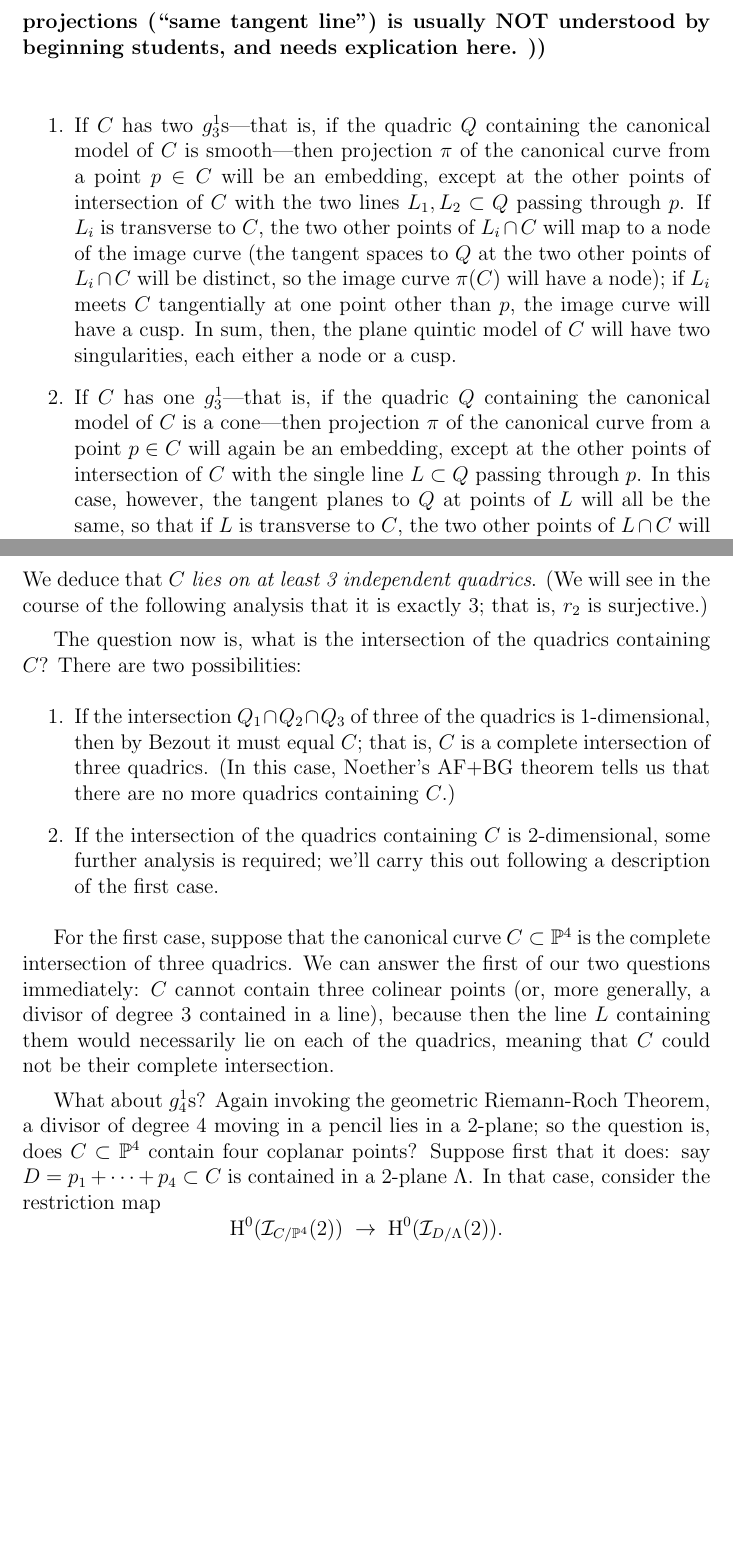
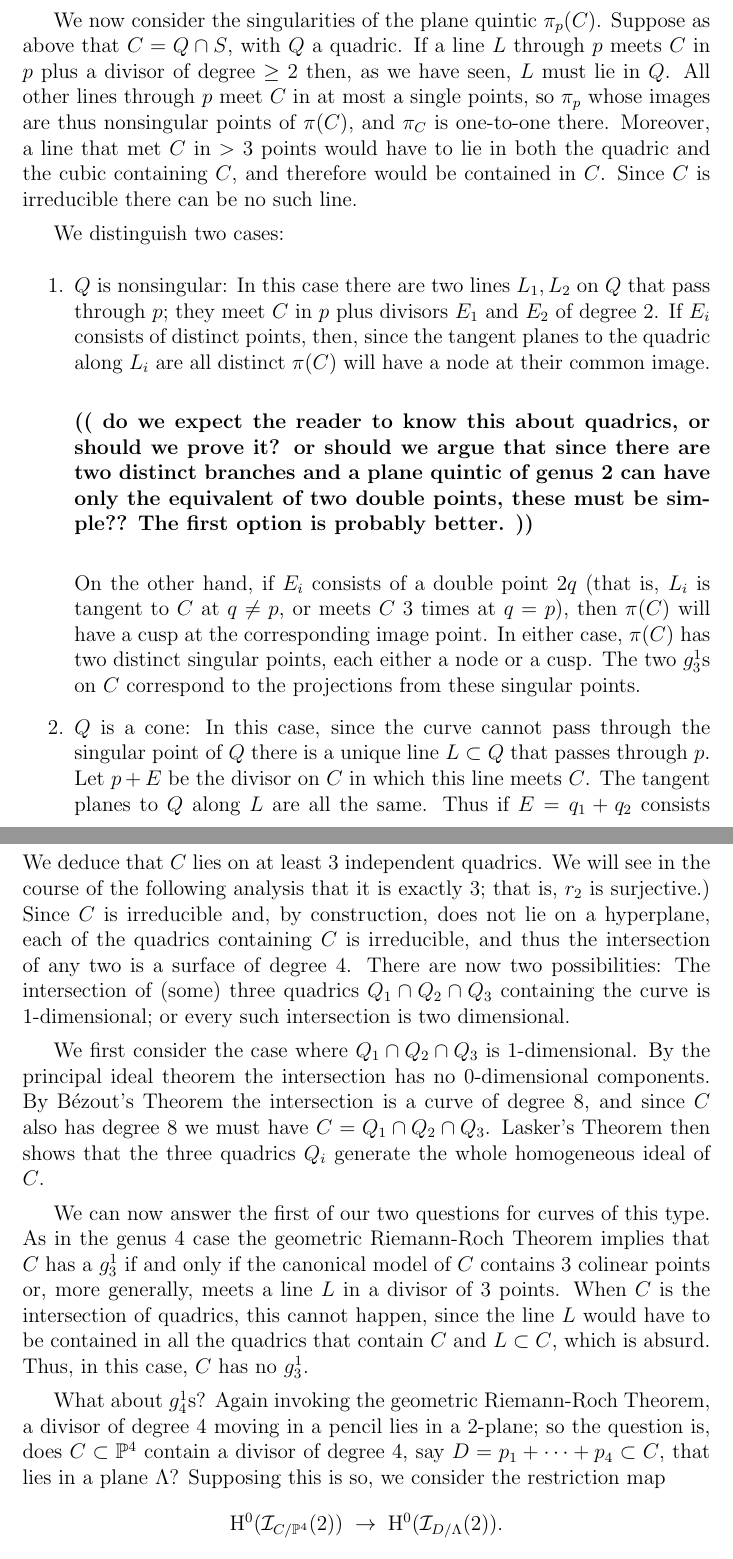
Before and after one commit to eisenbud/curves, a LaTeX document (personalities.tex): two parts of pages 5 and 6 of 8 before the commit and two parts of pages 5 and 7 of 9 after it, joined at a grey line, cut at the place of the change, the shorter picture padded with empty space. The pictures show the PDF file personalities.pdf that the author committed with the source.

Commit message:
finished edit of personalities for g = 4, 5 as far as it goes.

```diff
--- a/personalities.tex
+++ b/personalities.tex
@@ -107,11 +107,11 @@ B\'ezout's Theorem shows that the curve $Q \cap S$ has degree 6; thus it must be
 Let $G=0$ be the cubic form defining the surface $S$. By Lasker's Theorem the ideal $(F,G)$ is unmixed, and thus is equal to the homogeneous ideal of $C$. Putting this together, we have proven the first statement of the following result:
 
 \begin{theorem}
-The canonical model of any nonhyperelliptic curve of genus 4 is a complete intersection of a quadric $Q = V(F)$ and a cubic surface $S = V(G)$. Conversely, any smooth curve that is the intersection of a quadric and a cubic surface in $\PP^3$ is the canonical model of a nonhyperelliptic curve of genus 4.
+The canonical model of any nonhyperelliptic curve of genus 4 is a complete intersection of a quadric $Q = V(F)$ and a cubic surface $S = V(G)$ meeting along nonsingular points of each. Conversely, any smooth curve that is the intersection of a quadric and a cubic surface in $\PP^3$ is the canonical model of a nonhyperelliptic curve of genus 4.
 \end{theorem}
 
 \begin{proof}
-Let $C = Q\cap S$ with $Q$ a quadric and $S$ a cubic. Applying the Adjunction Formula to $Q\subset \PP^3$ we get
+Let $C = Q\cap S$ with $Q$ a quadric and $S$ a cubic. Because $C$ is nonsingular and a complete intersection, both $S$ and $Q$ must be nonsingular at every point of their intersection Applying the Adjunction Formula to $Q\subset \PP^3$ we get
 $$
 \omega_Q = (\omega_{\PP^3} \otimes \cO_{\PP^3}(2))|_Q = \cO_Q(-4+2) = \cO_Q(-2).
 $$
@@ -138 +142,2 @@ We can also describe plane models of nonhyperelliptic curves $C$ of genus 4. By
 
+We now consider the singularities of the plane quintic $\pi_p(C)$. Suppose as above that $C = Q\cap S$, with $Q$ a quadric. If a line $L$ through $p$ meets $C$ in $p$ plus a divisor of degree $\geq 2$ then, as we have seen, $L$ must lie in $Q$.  All other lines through $p$ meet $C$ in at most a single points, so $\pi_p$ whose images are thus nonsingular points of $\pi(C)$, and $\pi_C$ is one-to-one there. Moreover, a line that met $C$ in $>3$ points would have to lie in both the quadric and the cubic containing $C$, and therefore would be contained in $C$. Since $C$ is irreducible there can be no such line.
@@ -140,9 +144,16 @@ If now $D$ is a divisor of degree 5 with $r(D)=2$ then, by the Riemann-Roch Theo
 
-\fix{revised by DE to here, June 17}
-\fix{This analysis either needs more explanation, or a preliminary section about singularities of plane curves. Also the geometry of projections (``same tangent line'') is usually NOT understood by beginning students, and needs explication here.}
+We distinguish two cases:
 
 \begin{enumerate}
-\item If $C$ has two $g^1_3$s---that is, if the quadric $Q$ containing the canonical model of $C$ is smooth---then projection $\pi$ of the canonical curve from a point $p \in C$ will be an embedding, except at the  other points of intersection of $C$ with the two lines $L_1, L_2 \subset Q$ passing through $p$. If $L_i$ is transverse to $C$, the two other points of $L_i \cap C$ will map to a node of the image curve (the tangent spaces to $Q$ at the two other points of $L_i \cap C$ will be distinct, so the image curve $\pi(C)$ will have a node); if $L_i$ meets $C$ tangentially at one point other than $p$, the image curve will have a cusp. In sum, then, the plane quintic model of $C$ will have two singularities, each either a node or a cusp.
+\item $Q$ is nonsingular:
+In this case there are two lines $L_1, L_2$ on $Q$ that pass through $p$; they meet $C$ in $p$ plus divisors $E_1$ and $E_2$ of degree 2. If $E_i$ consists of distinct points, then, since the tangent planes to the quadric along $L_i$ are all distinct $\pi(C)$ will have a node at their common image.
 
-\item If $C$ has one $g^1_3$---that is, if the quadric $Q$ containing the canonical model of $C$ is a cone---then projection $\pi$ of the canonical curve from a point $p \in C$ will again be an embedding, except at the  other points of intersection of $C$ with the single line $L \subset Q$ passing through $p$. In this case, however, the tangent planes to $Q$ at points of $L$ will all be the same, so that if $L$ is transverse to $C$, the two other points of $L \cap C$ will map to a \emph{tacnode} of the image curve; if $L$ meets $C$ tangentially at one point other than $p$, the image curve will have a \emph{ramphoid cusp}.
+\fix{do we expect the reader to know this about quadrics, or should we prove it? or should we argue that since there are two distinct branches and a plane quintic of genus 2 can have only the equivalent of two double points, these must be simple?? The first option is probably better.}
+
+On the other hand, if $E_i$ consists of a double point $2q$ (that is, $L_i$ is tangent to $C$ at $q\neq p$, or meets $C$ 3 times at $q = p$), then $\pi(C)$ will have a cusp at the corresponding image point.
+In either case, $\pi(C)$ has two distinct singular points, each either a node or a cusp. The two $g^1_3$s on $C$ correspond to the projections from these singular points.
+
+\item $Q$ is a cone:
+In this case, since the curve cannot pass through the singular point of $Q$ there is a unique line $L\subset Q$ that passes through $p$. Let $p+E$ be the divisor on $C$ in which this line meets $C$. The tangent planes to $Q$ along $L$ are all the same. Thus if $E = q_1+q_2$ consists of two distinct points, the image $\pi_p(C)$ will have two smooth branches sharing a common tangent line at
+$\pi_p(q_1) = \pi_p(q_2)$. Such a point is called a \emph{tacnode} of $\pi_p(C)$. On the other hand, if $E= 2q$, that is, if $L$ meets $C$ tangentially at one point $q\neq p$ (or meets $C$ 3 times at $p$) then the image curve will have a higher order cusp, called a \emph{ramphoid cusp}. In either case, the one $g^1_3$ on $C$ is the projection from the unique singular point of $\pi(C)$.
 \end{enumerate}
@@ -153,7 +166,7 @@ If now $D$ is a divisor of degree 5 with $r(D)=2$ then, by the Riemann-Roch Theo
 We consider now nonhyperelliptic curves of genus 5. There are now two questions that cannot be answered by simple application of the Riemann-Roch Theorem:
 
 \begin{enumerate}
-\item Is $C$ expressible as a 3-sheeted cover of $\PP^1$? In other words, does $C$ have a $g^1_3$?; and
+\item Is $C$ expressible as a 3-sheeted cover of $\PP^1$? In other words, does $C$ have a $g^1_3$?
 \item Is $C$ expressible as a 4-sheeted cover of $\PP^1$? In other words, does $C$ have a $g^1_4$?
 \end{enumerate}
 
@@ -167,18 +180,14 @@ On the left, we have the space of homogeneous quadratic polynomials on $\PP^4$,
 $$
 2\cdot8 - 5 + 1 = 12.
 $$
-We deduce that \emph{$C$ lies on at least 3 independent quadrics}. (We will see in the course of the following analysis that it is exactly 3; that is, $r_2$ is surjective.)
+We deduce that $C$ lies on at least 3 independent quadrics. We will see in the course of the following analysis that it is exactly 3; that is, $r_2$ is surjective.) Since $C$ is irreducible and, by construction, does not lie on a hyperplane, each of the quadrics containing $C$ is irreducible, and thus the intersection of any two is a surface of degree 4. There are now two possibilities:  The intersection of (some) three quadrics $Q_1 \cap Q_2 \cap Q_3$ containing the curve is 1-dimensional; or every such intersection is two dimensional.
 
-The question now is, what is the intersection of the quadrics containing $C$? There are two possibilities:
+We first consider the case where $Q_1 \cap Q_2 \cap Q_3$ is 1-dimensional. By the principal ideal theorem the intersection has no 0-dimensional components. By B\'ezout's Theorem the intersection is a curve of degree 8, and since $C$ also has degree 8 we must have $C=Q_1 \cap Q_2 \cap Q_3$. Lasker's Theorem then shows that the three quadrics $Q_i$ generate the whole homogeneous ideal of $C$.
 
-\begin{enumerate}
-\item If the intersection $Q_1 \cap Q_2 \cap Q_3$ of three of the quadrics is 1-dimensional, then by Bezout it must equal $C$; that is, $C$ is a complete intersection of three quadrics. (In this case, Noether's AF+BG theorem tells us that there are no more quadrics containing $C$.)
-\item If the intersection of the quadrics containing $C$ is 2-dimensional, some further analysis is required; we'll carry this out following a description of the first case.
-\end{enumerate}
+We can now answer the first of our two questions for curves of this type. As in the genus 4 case the geometric Riemann-Roch Theorem implies that $C$ has a $g^1_3$ if and only if the canonical model of $C$ contains 3 colinear points or, more generally, meets a line $L$ in a divisor of 3 points. When $C$ is the intersection of quadrics, this cannot happen, since the line $L$ would have to be contained in all the quadrics that contain $C$ and $L\subset C$, which is absurd. Thus, in this case,
+$C$ has no $g^1_3$.
 
-For the first case, suppose that the canonical curve $C \subset \PP^4$ is the complete intersection of three quadrics. We can answer the first of our two questions immediately: $C$ cannot contain three colinear points (or, more generally, a divisor of degree 3 contained in a line), because then the line $L$ containing them would necessarily lie on each of the quadrics, meaning that $C$ could not be their complete intersection.
-
-What about $g^1_4$s? Again invoking the geometric Riemann-Roch Theorem, a divisor of degree 4 moving in a pencil lies in a 2-plane; so the question is, does $C \subset \PP^4$ contain four coplanar points? Suppose first that it does: say $D = p_1+\dots +p_4 \subset C$ is contained in a 2-plane $\Lambda$. In that case, consider the restriction map
+What about $g^1_4$s? Again invoking the geometric Riemann-Roch Theorem, a divisor of degree 4 moving in a pencil lies in a 2-plane; so the question is, does $C \subset \PP^4$ contain a divisor of degree 4, say $D = p_1+\dots +p_4 \subset C$, that lies in a plane $\Lambda$? Supposing this is so, we consider the restriction map
 $$
 \HH^0(\cI_{C/\PP^4}(2)) \; \to \; \HH^0(\cI_{D/\Lambda}(2)).
 $$
```
Also changed, not shown: personalities.pdf, personalities.tex (22 more changed lines), 3 other files.
